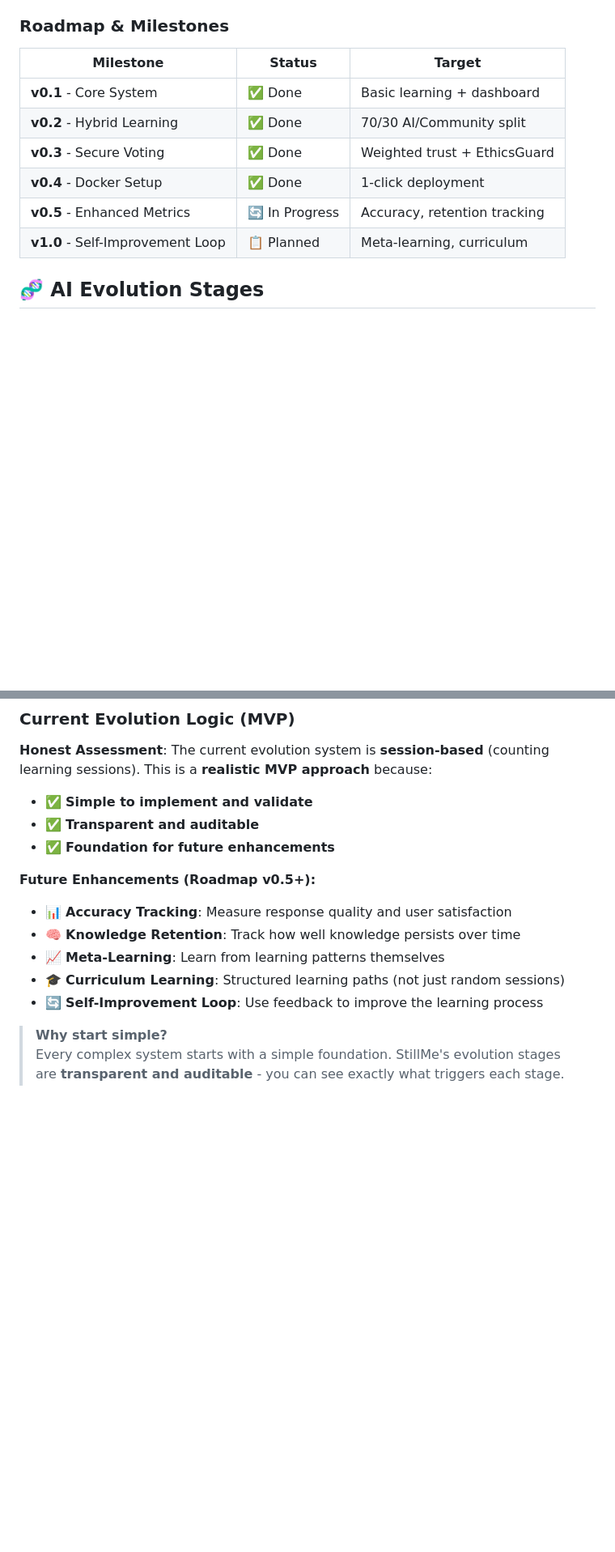
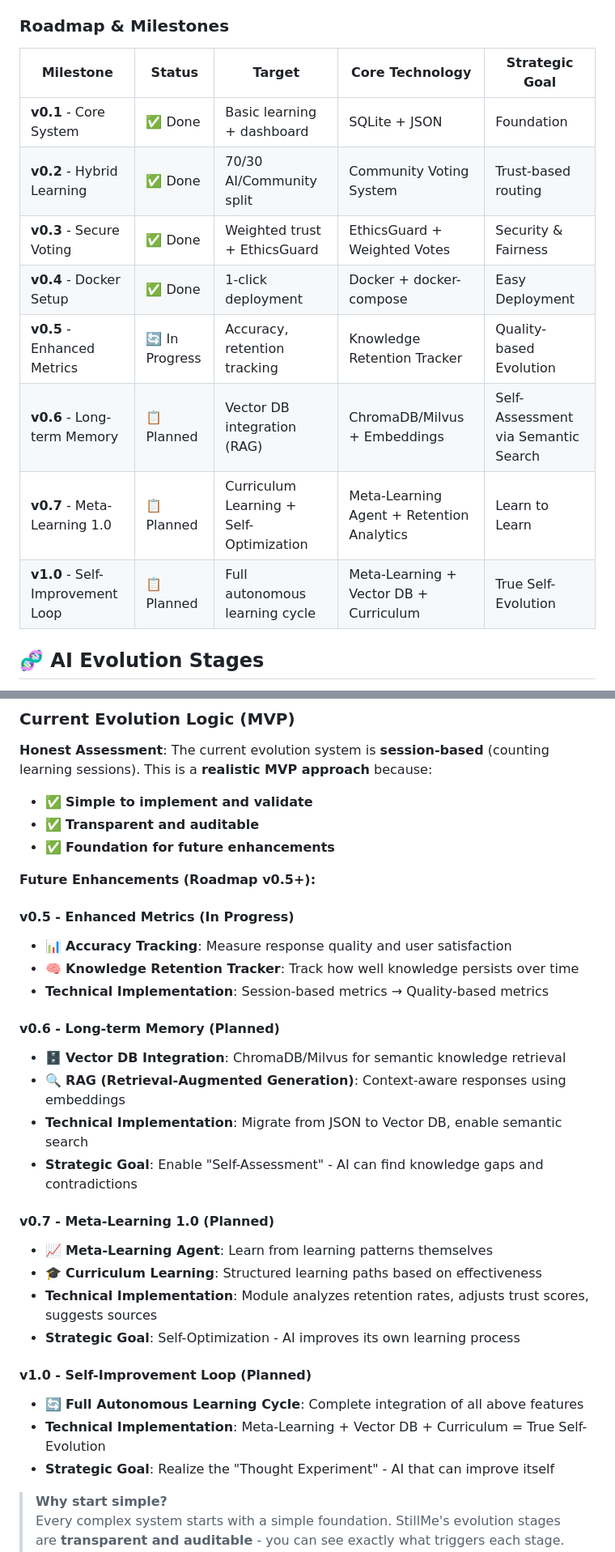
Before and after one commit to anhmtk/StillMe-Learning-AI-System-RAG-Foundation, a Markdown page: README.md, 2 parts joined by grey strips. Shown: that part at 81% size. GitHub-like rendering; blank space fills up the shorter version.

Commit message:
docs: Add detailed technical roadmap with Vector DB and Meta-Learning
- Expand roadmap table with Core Technology and Strategic Goal columns
- Add v0.6 (Long-term Memory with Vector DB) and v0.7 (Meta-Learning 1.0) milestones
- Detail Future Enhancements with technical implementation and strategic goals
- Add note about current SQLite+JSON state and planned Vector DB migration
- Bridge philosophy (Self-Assessment, Self-Optimization) with technical implementation
- Address Grok's concern about 'simple self-evolving logic' with concrete roadmap

```diff
--- a/README.md
+++ b/README.md
@@ -151,14 +151,16 @@ Instead of chasing vanity metrics, StillMe focuses on **meaningful progress**:
 
 ### **Roadmap & Milestones**
 
-| Milestone | Status | Target |
-|-----------|--------|--------|
-| **v0.1** - Core System | ✅ Done | Basic learning + dashboard |
-| **v0.2** - Hybrid Learning | ✅ Done | 70/30 AI/Community split |
-| **v0.3** - Secure Voting | ✅ Done | Weighted trust + EthicsGuard |
-| **v0.4** - Docker Setup | ✅ Done | 1-click deployment |
-| **v0.5** - Enhanced Metrics | 🔄 In Progress | Accuracy, retention tracking |
-| **v1.0** - Self-Improvement Loop | 📋 Planned | Meta-learning, curriculum |
+| Milestone | Status | Target | Core Technology | Strategic Goal |
+|-----------|--------|--------|----------------|----------------|
+| **v0.1** - Core System | ✅ Done | Basic learning + dashboard | SQLite + JSON | Foundation |
+| **v0.2** - Hybrid Learning | ✅ Done | 70/30 AI/Community split | Community Voting System | Trust-based routing |
+| **v0.3** - Secure Voting | ✅ Done | Weighted trust + EthicsGuard | EthicsGuard + Weighted Votes | Security & Fairness |
+| **v0.4** - Docker Setup | ✅ Done | 1-click deployment | Docker + docker-compose | Easy Deployment |
+| **v0.5** - Enhanced Metrics | 🔄 In Progress | Accuracy, retention tracking | Knowledge Retention Tracker | Quality-based Evolution |
+| **v0.6** - Long-term Memory | 📋 Planned | Vector DB integration (RAG) | ChromaDB/Milvus + Embeddings | Self-Assessment via Semantic Search |
+| **v0.7** - Meta-Learning 1.0 | 📋 Planned | Curriculum Learning + Self-Optimization | Meta-Learning Agent + Retention Analytics | Learn to Learn |
+| **v1.0** - Self-Improvement Loop | 📋 Planned | Full autonomous learning cycle | Meta-Learning + Vector DB + Curriculum | True Self-Evolution |
 
 ## 🧬 AI Evolution Stages
 
@@ -201,11 +203,28 @@ StillMe progresses through distinct developmental stages based on **learning ses
 - ✅ **Foundation for future enhancements**
 
 **Future Enhancements (Roadmap v0.5+):**
+
+#### **v0.5 - Enhanced Metrics (In Progress)**
 - 📊 **Accuracy Tracking**: Measure response quality and user satisfaction
-- 🧠 **Knowledge Retention**: Track how well knowledge persists over time
-- 📈 **Meta-Learning**: Learn from learning patterns themselves
-- 🎓 **Curriculum Learning**: Structured learning paths (not just random sessions)
-- 🔄 **Self-Improvement Loop**: Use feedback to improve the learning process
+- 🧠 **Knowledge Retention Tracker**: Track how well knowledge persists over time
+- **Technical Implementation**: Session-based metrics → Quality-based metrics
+
+#### **v0.6 - Long-term Memory (Planned)**
+- 🗄️ **Vector DB Integration**: ChromaDB/Milvus for semantic knowledge retrieval
+- 🔍 **RAG (Retrieval-Augmented Generation)**: Context-aware responses using embeddings
+- **Technical Implementation**: Migrate from JSON to Vector DB, enable semantic search
+- **Strategic Goal**: Enable "Self-Assessment" - AI can find knowledge gaps and contradictions
+
+#### **v0.7 - Meta-Learning 1.0 (Planned)**
+- 📈 **Meta-Learning Agent**: Learn from learning patterns themselves
+- 🎓 **Curriculum Learning**: Structured learning paths based on effectiveness
+- **Technical Implementation**: Module analyzes retention rates, adjusts trust scores, suggests sources
+- **Strategic Goal**: Self-Optimization - AI improves its own learning process
+
+#### **v1.0 - Self-Improvement Loop (Planned)**
+- 🔄 **Full Autonomous Learning Cycle**: Complete integration of all above features
+- **Technical Implementation**: Meta-Learning + Vector DB + Curriculum = True Self-Evolution
+- **Strategic Goal**: Realize the "Thought Experiment" - AI that can improve itself
 
 > **Why start simple?**
 > Every complex system starts with a simple foundation. StillMe's evolution stages are **transparent and auditable** - you can see exactly what triggers each stage. As we collect more data, we'll enhance the metrics, but **transparency remains the priority**.
```
Also changed, not shown: other parts of README.md (+2 -0 lines).
